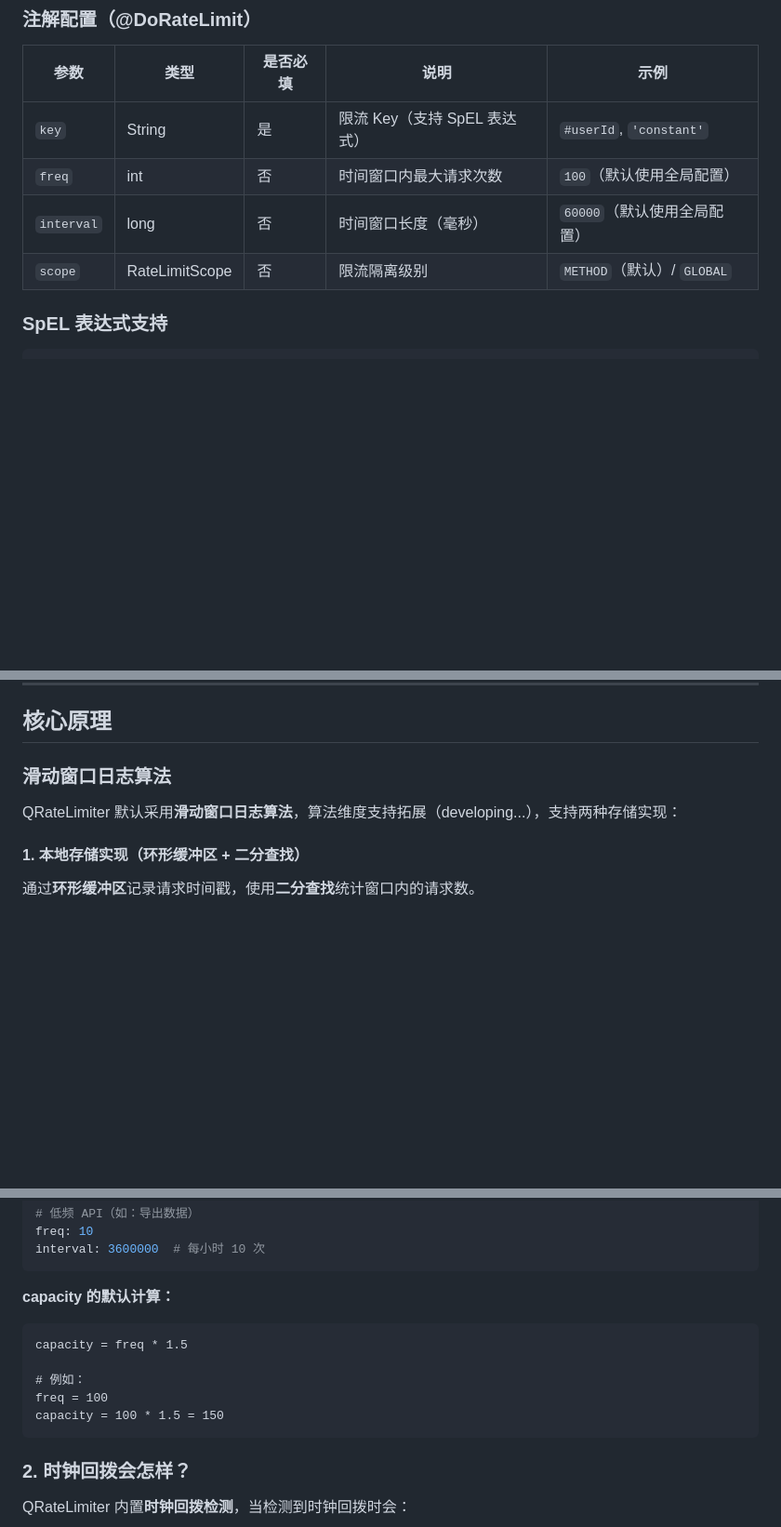
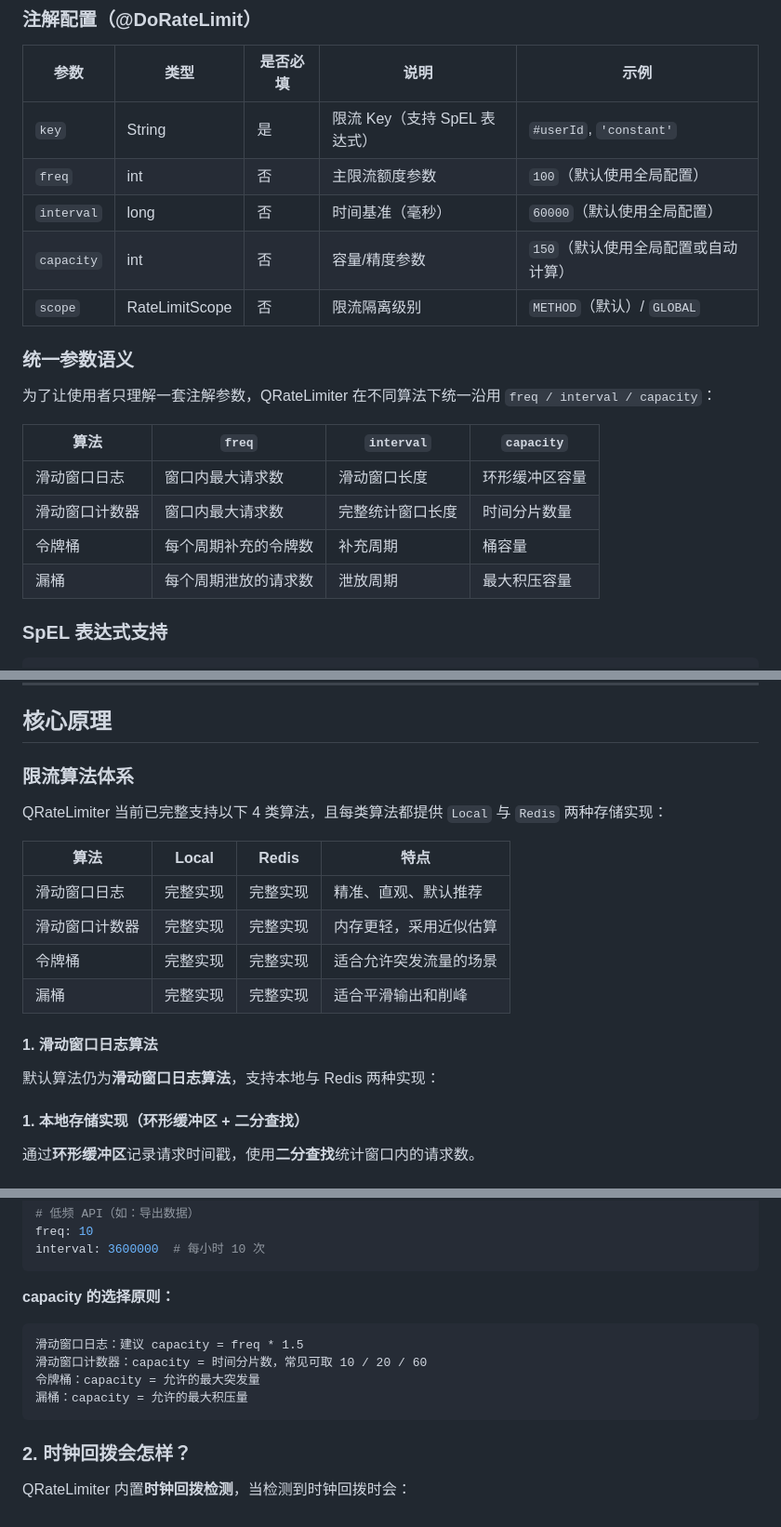
Before and after one commit to Nahiyi/Qratelimiter, a Markdown page: README.md, 3 parts joined by grey strips. Shown at 93% size. GitHub-like rendering; blank space fills up the shorter version.

````diff
--- a/README.md
+++ b/README.md
@@ -195,9 +205,21 @@ spring:
 | 参数         | 类型             | 是否必填 | 说明                  | 示例                      |
 |------------|----------------|------|---------------------|-------------------------|
 | `key`      | String         | 是    | 限流 Key（支持 SpEL 表达式） | `#userId`, `'constant'` |
-| `freq`     | int            | 否    | 时间窗口内最大请求次数         | `100`（默认使用全局配置）         |
-| `interval` | long           | 否    | 时间窗口长度（毫秒）          | `60000`（默认使用全局配置）       |
+| `freq`     | int            | 否    | 主限流额度参数             | `100`（默认使用全局配置）         |
+| `interval` | long           | 否    | 时间基准（毫秒）            | `60000`（默认使用全局配置）       |
+| `capacity` | int            | 否    | 容量/精度参数             | `150`（默认使用全局配置或自动计算）    |
 | `scope`    | RateLimitScope | 否    | 限流隔离级别              | `METHOD`（默认）/ `GLOBAL`  |
+
+### 统一参数语义
+
+为了让使用者只理解一套注解参数，QRateLimiter 在不同算法下统一沿用 `freq / interval / capacity`：
+
+| 算法 | `freq` | `interval` | `capacity` |
+|------|--------|------------|------------|
+| 滑动窗口日志 | 窗口内最大请求数 | 滑动窗口长度 | 环形缓冲区容量 |
+| 滑动窗口计数器 | 窗口内最大请求数 | 完整统计窗口长度 | 时间分片数量 |
+| 令牌桶 | 每个周期补充的令牌数 | 补充周期 | 桶容量 |
+| 漏桶 | 每个周期泄放的请求数 | 泄放周期 | 最大积压容量 |
 
 ### SpEL 表达式支持
 
@@ -279,9 +301,20 @@ public void methodD(Long userId) {}
 
 ## 核心原理
 
-### 滑动窗口日志算法
+### 限流算法体系
 
-QRateLimiter 默认采用**滑动窗口日志算法**，算法维度支持拓展（developing...），支持两种存储实现：
+QRateLimiter 当前已完整支持以下 4 类算法，且每类算法都提供 `Local` 与 `Redis` 两种存储实现：
+
+| 算法 | Local | Redis | 特点 |
+|------|-------|-------|------|
+| 滑动窗口日志 | 完整实现 | 完整实现 | 精准、直观、默认推荐 |
+| 滑动窗口计数器 | 完整实现 | 完整实现 | 内存更轻，采用近似估算 |
+| 令牌桶 | 完整实现 | 完整实现 | 适合允许突发流量的场景 |
+| 漏桶 | 完整实现 | 完整实现 | 适合平滑输出和削峰 |
+
+#### 1. 滑动窗口日志算法
+
+默认算法仍为**滑动窗口日志算法**，支持本地与 Redis 两种实现：
 
 #### 1. 本地存储实现（环形缓冲区 + 二分查找）
 
@@ -505,14 +563,13 @@ freq: 10
 interval: 3600000  # 每小时 10 次
 ```
 
-**capacity 的默认计算：**
+**capacity 的选择原则：**
 
 ```
-capacity = freq * 1.5
-
-# 例如：
-freq = 100
-capacity = 100 * 1.5 = 150
+滑动窗口日志：建议 capacity = freq * 1.5
+滑动窗口计数器：capacity = 时间分片数，常见可取 10 / 20 / 60
+令牌桶：capacity = 允许的最大突发量
+漏桶：capacity = 允许的最大积压量
 ```
 
 ### 2. 时钟回拨会怎样？
````
Also changed, not shown: other parts of README.md (+62 -33 lines).
